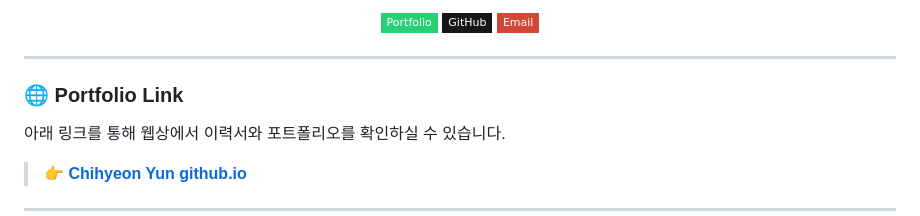
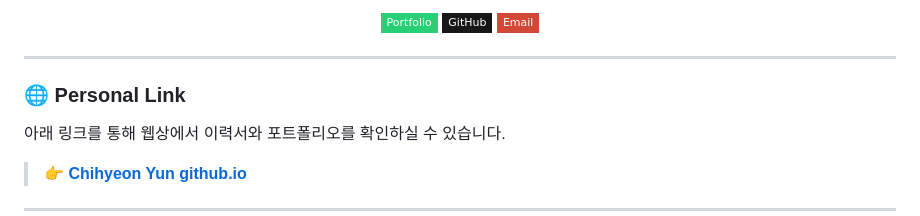
Before and after one commit to ChihyeonYoon/ChihyeonYoon.github.io, a Markdown page: README.md, the part around the change. GitHub-like rendering; badges without logos.

```diff
--- a/README.md
+++ b/README.md
@@ -18,7 +18,7 @@
 
 ---
 
-### 🌐 Portfolio Link
+### 🌐 Personal Link
 아래 링크를 통해 웹상에서 이력서와 포트폴리오를 확인하실 수 있습니다.
 > **[👉 Chihyeon Yun github.io](https://chihyeonyoon.github.io/)**
 
```
